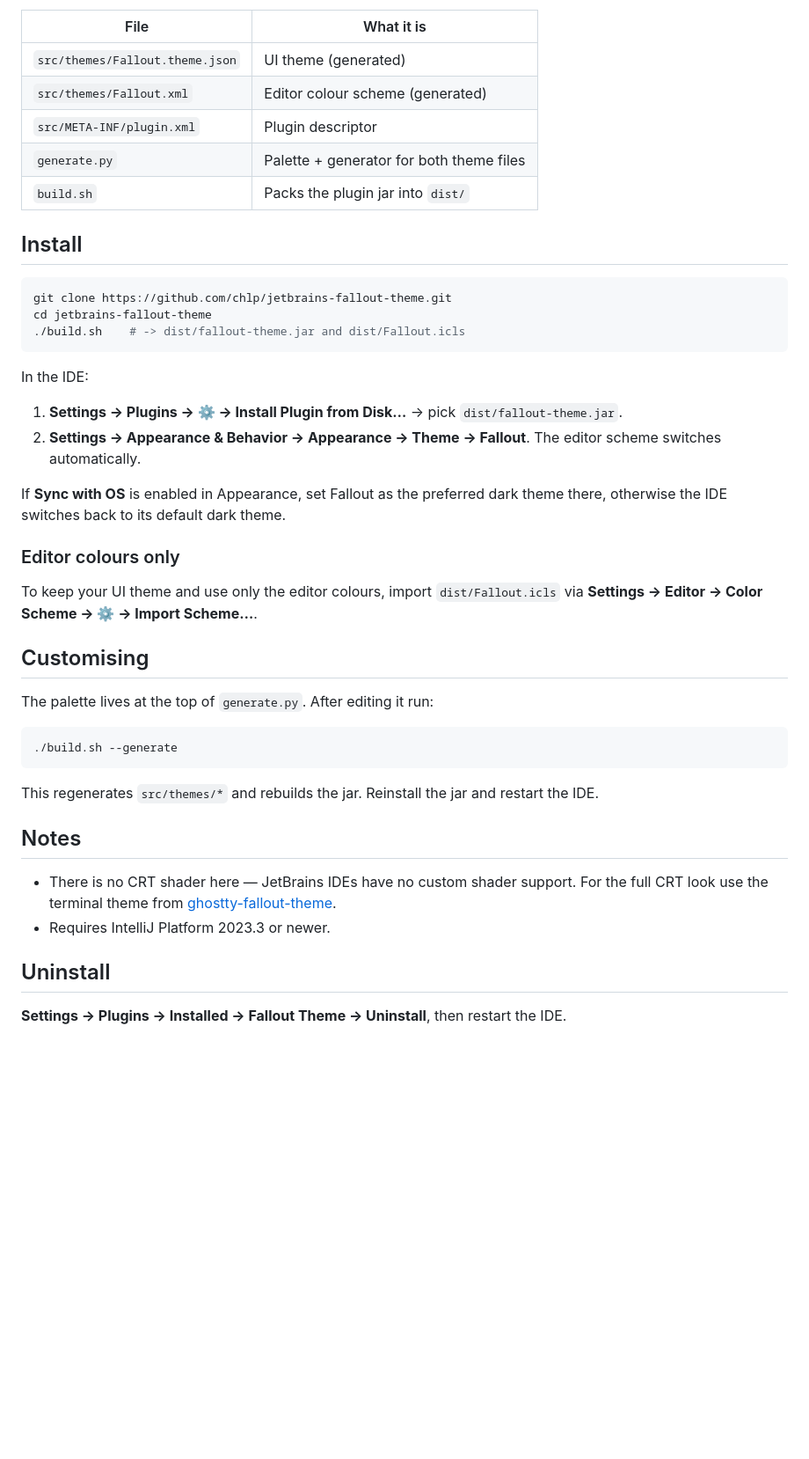
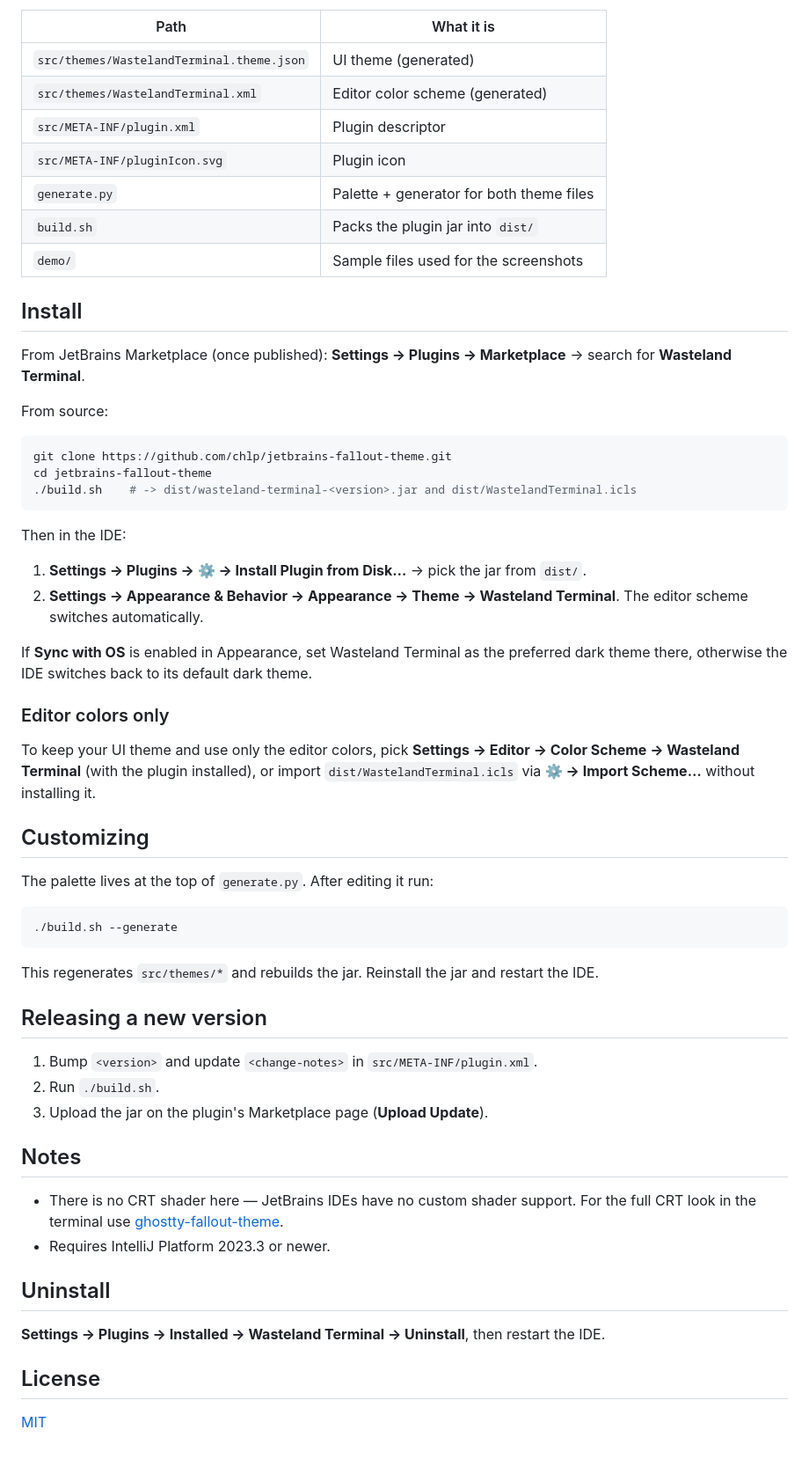
Before and after one commit to chlp/jetbrains-fallout-theme, a Markdown page: README.md, the part around one of its changes. Shown at 88% size. Drawn GitHub-style; blank space fills up the shorter version.

````diff
--- a/README.md
+++ b/README.md
@@ -17,36 +21,44 @@ WebStorm, PyCharm and other JetBrains IDEs. Companion of
   stay visible.
 
-| File | What it is |
+| Path | What it is |
 |---|---|
-| `src/themes/Fallout.theme.json` | UI theme (generated) |
-| `src/themes/Fallout.xml` | Editor colour scheme (generated) |
+| `src/themes/WastelandTerminal.theme.json` | UI theme (generated) |
+| `src/themes/WastelandTerminal.xml` | Editor color scheme (generated) |
 | `src/META-INF/plugin.xml` | Plugin descriptor |
+| `src/META-INF/pluginIcon.svg` | Plugin icon |
 | `generate.py` | Palette + generator for both theme files |
 | `build.sh` | Packs the plugin jar into `dist/` |
+| `demo/` | Sample files used for the screenshots |
 
 ## Install
+
+From JetBrains Marketplace (once published): **Settings -> Plugins -> Marketplace** ->
+search for **Wasteland Terminal**.
+
+From source:
 
 ```bash
 git clone https://github.com/chlp/jetbrains-fallout-theme.git
 cd jetbrains-fallout-theme
-./build.sh    # -> dist/fallout-theme.jar and dist/Fallout.icls
+./build.sh    # -> dist/wasteland-terminal-<version>.jar and dist/WastelandTerminal.icls
 ```
 
-In the IDE:
+Then in the IDE:
 
-1. **Settings -> Plugins -> ⚙ -> Install Plugin from Disk…** -> pick `dist/fallout-theme.jar`.
-2. **Settings -> Appearance & Behavior -> Appearance -> Theme -> Fallout**. The editor scheme
-   switches automatically.
+1. **Settings -> Plugins -> ⚙ -> Install Plugin from Disk…** -> pick the jar from `dist/`.
+2. **Settings -> Appearance & Behavior -> Appearance -> Theme -> Wasteland Terminal**. The
+   editor scheme switches automatically.
 
-If **Sync with OS** is enabled in Appearance, set Fallout as the preferred dark theme there,
-otherwise the IDE switches back to its default dark theme.
+If **Sync with OS** is enabled in Appearance, set Wasteland Terminal as the preferred dark
+theme there, otherwise the IDE switches back to its default dark theme.
 
-### Editor colours only
+### Editor colors only
 
-To keep your UI theme and use only the editor colours, import `dist/Fallout.icls` via
-**Settings -> Editor -> Color Scheme -> ⚙ -> Import Scheme…**.
+To keep your UI theme and use only the editor colors, pick
+**Settings -> Editor -> Color Scheme -> Wasteland Terminal** (with the plugin installed), or
+import `dist/WastelandTerminal.icls` via **⚙ -> Import Scheme…** without installing it.
 
-## Customising
+## Customizing
 
 The palette lives at the top of `generate.py`. After editing it run:
 
@@ -56,13 +68,23 @@ The palette lives at the top of `generate.py`. After editing it run:
 
 This regenerates `src/themes/*` and rebuilds the jar. Reinstall the jar and restart the IDE.
 
+## Releasing a new version
+
+1. Bump `<version>` and update `<change-notes>` in `src/META-INF/plugin.xml`.
+2. Run `./build.sh`.
+3. Upload the jar on the plugin's Marketplace page (**Upload Update**).
+
 ## Notes
 
-- There is no CRT shader here — JetBrains IDEs have no custom shader support. For the full CRT
-  look use the terminal theme from
+- There is no CRT shader here — JetBrains IDEs have no custom shader support. For the full
+  CRT look in the terminal use
   [ghostty-fallout-theme](https://github.com/chlp/ghostty-fallout-theme).
 - Requires IntelliJ Platform 2023.3 or newer.
 
 ## Uninstall
 
-**Settings -> Plugins -> Installed -> Fallout Theme -> Uninstall**, then restart the IDE.
+**Settings -> Plugins -> Installed -> Wasteland Terminal -> Uninstall**, then restart the IDE.
+
+## License
+
+[MIT](LICENSE)
````
Also changed, not shown: other parts of README.md (+13 -9 lines), docs/screenshot-diff.png (added), docs/screenshot-go.png (added), docs/screenshot-ts.png (added), docs/screenshot.png (deleted).
